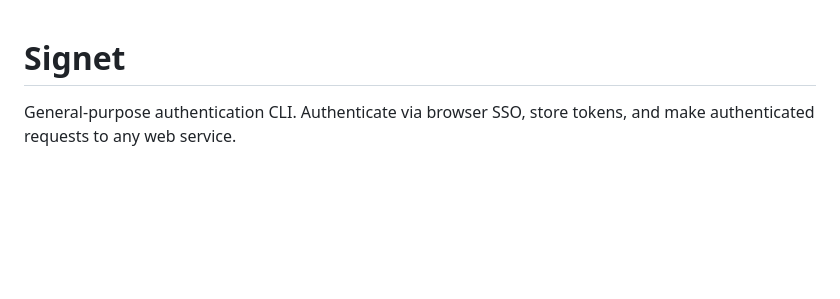
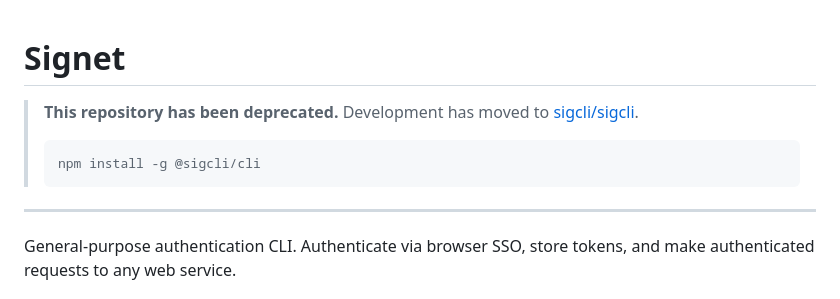
Before and after one commit to sigcli/sigcli, a Markdown page: cli/README.md, the part around the change. Rendered like a GitHub page; blank space fills up the shorter version.

Commit message:
docs: deprecate in favor of sigcli/sigcli

````diff
--- a/cli/README.md
+++ b/cli/README.md
@@ -1,4 +1,12 @@
 # Signet
+
+> **This repository has been deprecated.** Development has moved to [sigcli/sigcli](https://github.com/sigcli/sigcli).
+>
+> ```bash
+> npm install -g @sigcli/cli
+> ```
+
+---
 
 General-purpose authentication CLI. Authenticate via browser SSO, store tokens, and make authenticated requests to any web service.
 
````
